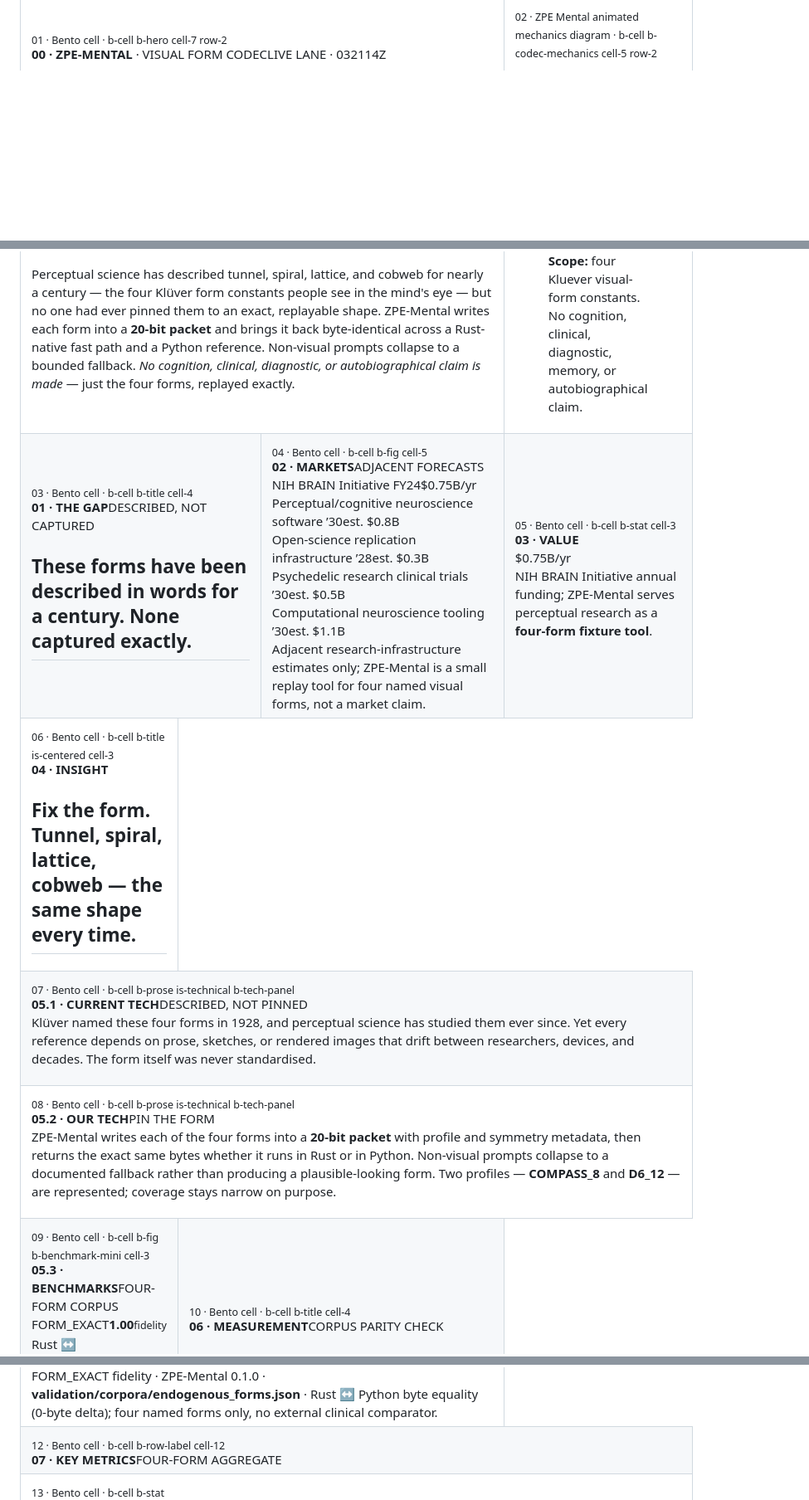
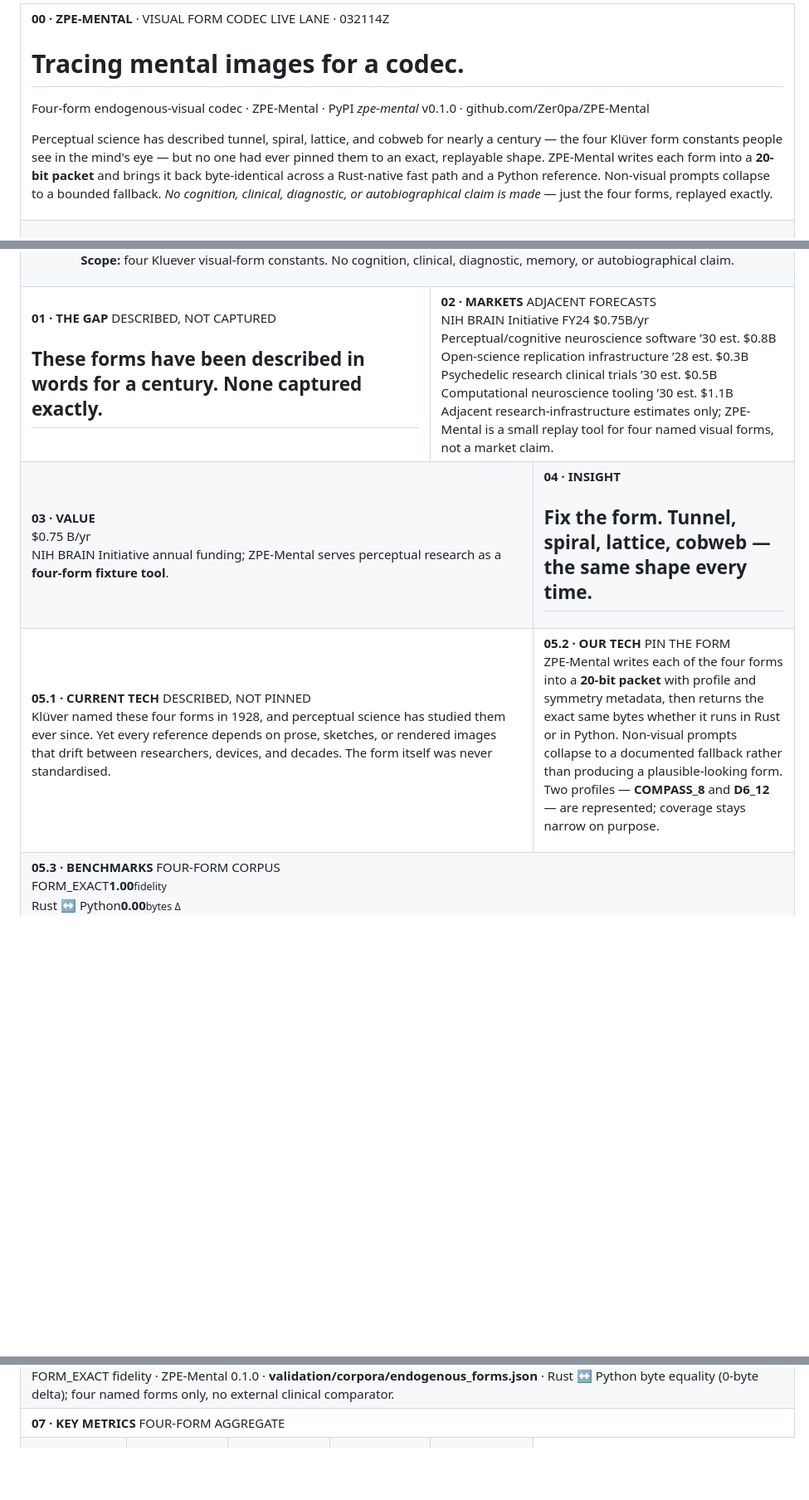
Before and after one commit to Zer0pa/ZPE-Mental, a Markdown page: README.md, 3 parts joined by grey strips. Shown at 83% size. GitHub-like rendering; blank space fills up the shorter version.

Commit message:
docs: refine product page README layout

```diff
--- a/README.md
+++ b/README.md
@@ -22,13 +22,13 @@ pytest tests -q --junitxml validation/results/pytest.xml
 <tr>
-<td colspan="7" valign="top">
-<sub>01 · Bento cell · b-cell b-hero cell-7 row-2</sub>
-<div><span><b>00 · ZPE-MENTAL</b> · VISUAL FORM CODEC</span><span>LIVE LANE · 032114Z</span></div>
+<td colspan="12" width="100.0%" valign="top">
+<div><span><b>00 · ZPE-MENTAL</b> · VISUAL FORM CODEC</span> <span>LIVE LANE · 032114Z</span></div>
       <h1>Tracing mental images <span>for a codec.</span></h1>
       <p>Four-form endogenous-visual codec &middot; ZPE-Mental &middot; PyPI <em>zpe-mental</em> v0.1.0 &middot; github.com/Zer0pa/ZPE-Mental</p>
       <p>Perceptual science has described tunnel, spiral, lattice, and cobweb for nearly a century &mdash; the four Klüver form constants people see in the mind's eye &mdash; but no one had ever pinned them to an exact, replayable shape. ZPE-Mental writes each form into a <strong>20-bit packet</strong> and brings it back byte-identical across a Rust-native fast path and a Python reference. Non-visual prompts collapse to a bounded fallback. <em>No cognition, clinical, diagnostic, or autobiographical claim is made</em> &mdash; just the four forms, replayed exactly.</p>
 </td>
-<td colspan="5" valign="top">
-<sub>02 · ZPE Mental animated mechanics diagram · b-cell b-codec-mechanics cell-5 row-2</sub>
+</tr>
+<tr>
+<td colspan="12" width="100.0%" align="center" valign="top">
 <figure>
         <div><img src="docs/assets/product-page-mechanics.gif" alt="ZPE-Mental approved scientific square mechanics diagram showing endogenous visual-form codec mechanics."></div>
         <figcaption><b>Scope:</b> four Kluever visual-form constants. No cognition, clinical, diagnostic, memory, or autobiographical claim.</figcaption>
@@ -36,57 +36,48 @@ pytest tests -q --junitxml validation/results/pytest.xml
 </td>
 </tr>
 <tr>
-<td colspan="4" valign="top">
-<sub>03 · Bento cell · b-cell b-title cell-4</sub>
-<div><b>01 · THE GAP</b><span>DESCRIBED, NOT CAPTURED</span></div>
+<td colspan="4" width="33.33%" valign="top">
+<div><b>01 · THE GAP</b> <span>DESCRIBED, NOT CAPTURED</span></div>
       <h2>These forms have been described in words for a century. None captured exactly.</h2>
 </td>
-<td colspan="5" valign="top">
-<sub>04 · Bento cell · b-cell b-fig cell-5</sub>
-<div><b>02 · MARKETS</b><span>ADJACENT FORECASTS</span></div>
+<td colspan="8" width="66.67%" valign="top">
+<div><b>02 · MARKETS</b> <span>ADJACENT FORECASTS</span></div>
       <div>
         <div>
-          <div><span>NIH BRAIN Initiative FY24</span><span></span><span>$0.75B/yr</span></div>
-          <div><span>Perceptual/cognitive neuroscience software &rsquo;30</span><span></span><span>est. $0.8B</span></div>
-          <div><span>Open-science replication infrastructure &rsquo;28</span><span></span><span>est. $0.3B</span></div>
-          <div><span>Psychedelic research clinical trials &rsquo;30</span><span></span><span>est. $0.5B</span></div>
-          <div><span>Computational neuroscience tooling &rsquo;30</span><span></span><span>est. $1.1B</span></div>
+          <div><span>NIH BRAIN Initiative FY24</span>  <span>$0.75B/yr</span></div>
+          <div><span>Perceptual/cognitive neuroscience software &rsquo;30</span>  <span>est. $0.8B</span></div>
+          <div><span>Open-science replication infrastructure &rsquo;28</span>  <span>est. $0.3B</span></div>
+          <div><span>Psychedelic research clinical trials &rsquo;30</span>  <span>est. $0.5B</span></div>
+          <div><span>Computational neuroscience tooling &rsquo;30</span>  <span>est. $1.1B</span></div>
         </div>
       </div>
       <div>Adjacent research-infrastructure estimates only; ZPE-Mental is a small replay tool for four named visual forms, not a market claim.</div>
 </td>
-<td colspan="3" valign="top">
-<sub>05 · Bento cell · b-cell b-stat cell-3</sub>
+</tr>
+<tr>
+<td colspan="6" width="50.0%" valign="top">
 <div><b>03 · VALUE</b></div>
-      <div><span>$0.75</span><span>B/yr</span></div>
+      <div><span>$0.75</span> <span>B/yr</span></div>
       <div>NIH BRAIN Initiative annual funding; ZPE-Mental serves perceptual research as a <b>four-form fixture tool</b>.</div>
 </td>
-</tr>
-<tr>
-<td colspan="3" valign="top">
-<sub>06 · Bento cell · b-cell b-title is-centered cell-3</sub>
+<td colspan="6" width="50.0%" valign="top">
 <div><b>04 · INSIGHT</b></div>
       <h2>Fix the form. Tunnel, spiral, lattice, cobweb &mdash; <span>the same shape every time.</span></h2>
 </td>
 </tr>
 <tr>
-<td colspan="12" valign="top">
-<sub>07 · Bento cell · b-cell b-prose is-technical b-tech-panel</sub>
-<div><b>05.1 · CURRENT TECH</b><span>DESCRIBED, NOT PINNED</span></div>
+<td colspan="6" width="50.0%" valign="top">
+<div><b>05.1 · CURRENT TECH</b> <span>DESCRIBED, NOT PINNED</span></div>
         <p>Klüver named these four forms in 1928, and perceptual science has studied them ever since. Yet every reference depends on prose, sketches, or rendered images that drift between researchers, devices, and decades. The form itself was never standardised.</p>
 </td>
-</tr>
-<tr>
-<td colspan="12" valign="top">
-<sub>08 · Bento cell · b-cell b-prose is-technical b-tech-panel</sub>
-<div><b>05.2 · OUR TECH</b><span>PIN THE FORM</span></div>
+<td colspan="6" width="50.0%" valign="top">
+<div><b>05.2 · OUR TECH</b> <span>PIN THE FORM</span></div>
         <p>ZPE-Mental writes each of the four forms into a <strong>20-bit packet</strong> with profile and symmetry metadata, then returns the exact same bytes whether it runs in Rust or in Python. Non-visual prompts collapse to a documented fallback rather than producing a plausible-looking form. Two profiles &mdash; <strong>COMPASS_8</strong> and <strong>D6_12</strong> &mdash; are represented; coverage stays narrow on purpose.</p>
 </td>
 </tr>
 <tr>
-<td colspan="3" valign="top">
-<sub>09 · Bento cell · b-cell b-fig b-benchmark-mini cell-3</sub>
-<div><b>05.3 · BENCHMARKS</b><span>FOUR-FORM CORPUS</span></div>
+<td colspan="12" width="100.0%" valign="top">
+<div><b>05.3 · BENCHMARKS</b> <span>FOUR-FORM CORPUS</span></div>
       <div>
         <div>
           <div><span>FORM_EXACT</span><b>1.00</b><small>fidelity</small></div>
@@ -124,14 +115,12 @@ pytest tests -q --junitxml validation/results/pytest.xml
 </td>
 </tr>
 <tr>
-<td colspan="12" valign="top">
-<sub>12 · Bento cell · b-cell b-row-label cell-12</sub>
-<div><b>07 · KEY METRICS</b><span>FOUR-FORM AGGREGATE</span></div>
+<td colspan="12" width="100.0%" valign="top">
+<div><b>07 · KEY METRICS</b> <span>FOUR-FORM AGGREGATE</span></div>
 </td>
 </tr>
 <tr>
-<td colspan="12" valign="top">
-<sub>13 · Bento cell · b-cell b-stat</sub>
+<td width="20%" valign="top">
 <div><b>07.1 · FORM FIDELITY</b></div>
       <div>1.00</div>
       <div>FORM_EXACT · <b>four named forms</b></div>
```
Also changed, not shown: other parts of README.md (+36 -70 lines).
